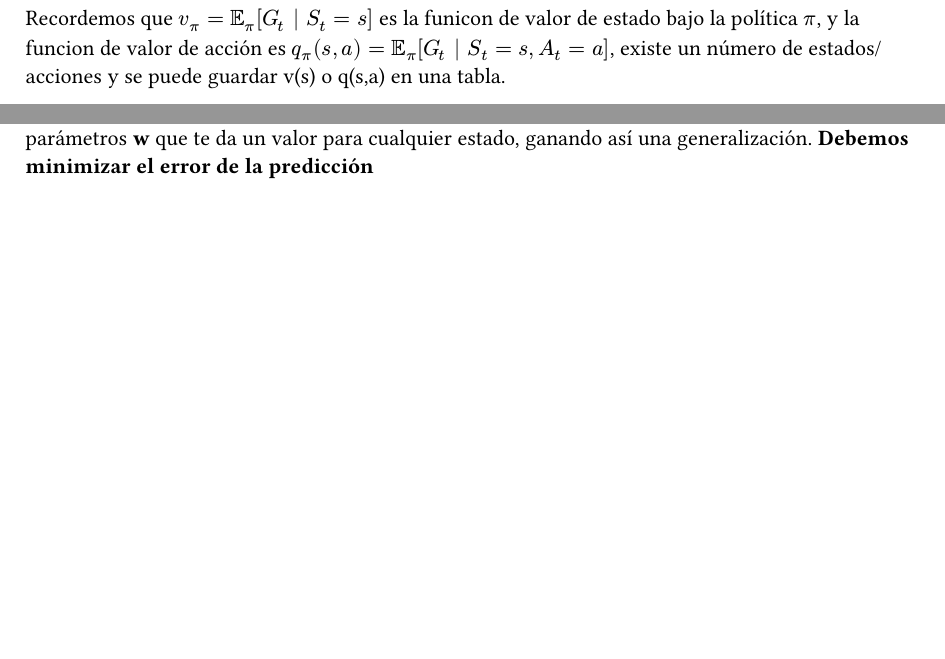
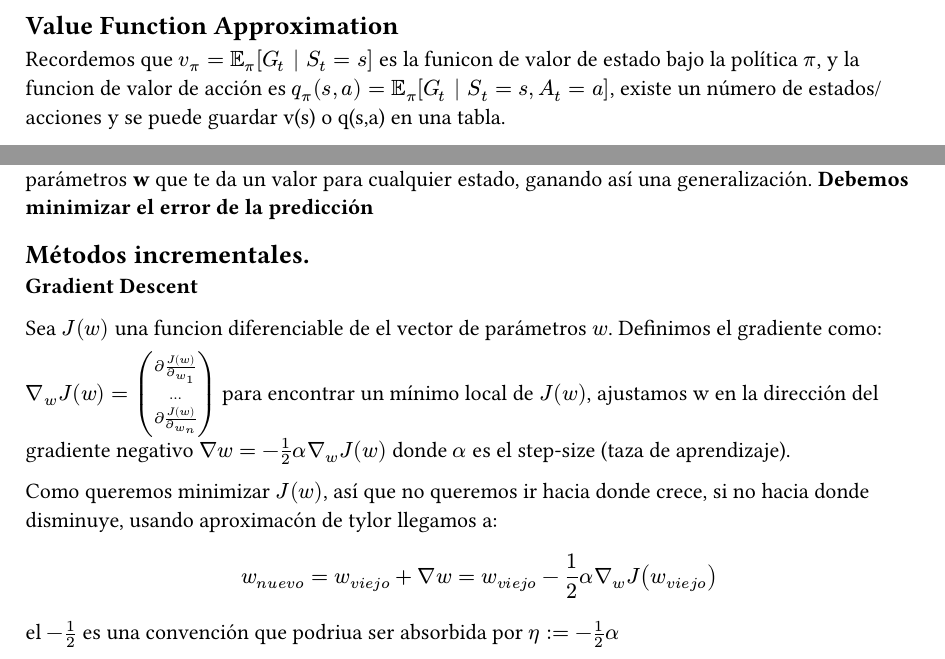
Before and after one commit to uam-rl/uam-rl.github.io, a Typst document (typst-src/aprox_fvalor.typ): two parts of the page, joined at a grey line, cut at the place of the change, the shorter picture padded with empty space. Compiled offline with Typst 0.15.

Commit message:
mas informacion necesarioa

```diff
--- a/typst-src/aprox_fvalor.typ
+++ b/typst-src/aprox_fvalor.typ
@@ -1,3 +1,5 @@
+== Value Function Approximation
+
 Recordemos que $v_pi = EE_pi [G_t | S_t =s]$ es la funicon de valor de estado bajo la política $pi$, y la funcion de valor de acción es $q_pi (s, a) = EE_pi [G_t | S_t = s, A_t = a]$, existe un número de estados/acciones y se puede guardar v(s) o q(s,a) en una tabla.
 
 En RL el tamaño de un problema está determinado principalmente por su espacio de estados (y tambien acciones.)
@@ -16,3 +18,17 @@ Necesitamos aprovechar estructura y similitud entre estados, como estados \"pare
 *$v(s,w) approx v_pi(s)$ o $q(s,a,w) approx q_pi (s,a)$*, donde w es un vector de parámetros (pesos). pudiendo ser un vector de pesos de un modelo lineal, todos los pesos de una red neuronal, parámetros de un árbol de desicicon, etc.
 
 En lugar de guardar un número independiente para cada estado, aprendes una fórmula general de parámetros *w* que te da un valor para cualquier estado, ganando así una generalización. *Debemos minimizar el error de la predicción*
+
+== Métodos incrementales.
+*Gradient Descent*
+
+Sea $J(w)$ una funcion diferenciable de el vector de parámetros $w$. Definimos el gradiente como:
+
+$nabla_w J(w) = mat(partial J(w)/(partial_(w_1)); ... ; partial J(w)/partial_(w_n) )$
+para encontrar un mínimo local de $J(w)$, ajustamos w en la dirección del gradiente negativo $nabla w  = -1/2 alpha nabla_w J(w)$ donde $alpha$ es el step-size (taza de aprendizaje).
+
+Como queremos minimizar $J(w)$, así que no queremos ir hacia donde crece, si no hacia donde disminuye, usando aproximacón de tylor llegamos a:
+$
+  w_(n u e v o) = w_ (v i e j o) + nabla w = w_(v i e j o) - 1/2 alpha nabla_w J(w_(v i e j o))
+$
+el $-1/2$ es una convención que podriua ser absorbida por $eta : = -1/2 alpha$
```
